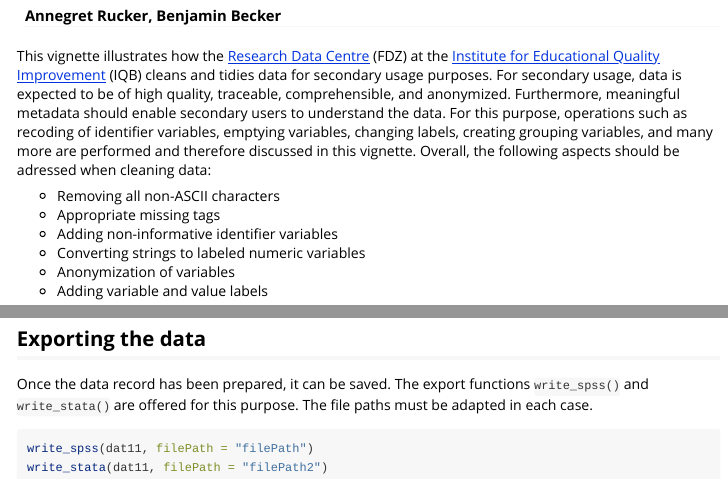
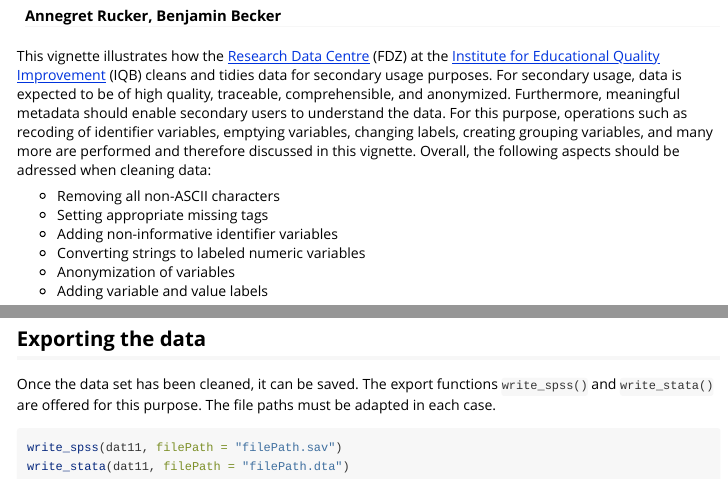
Before and after one commit to beckerbenj/eatFDZ, an R Markdown document (vignettes/FDZ_Data_Cleaning.Rmd): the page in a window 1100 px wide, from 70 px down, and a second part further down, joined at a grey line. Rendered offline with R 4.5, knitr and Pandoc, with nearby package versions; some code elsewhere in the file could not run offline; long lines of code are wrapped.

Commit message:
Update FDZ_Data_Cleaning.Rmd
corrected spelling / wording nits

````diff
--- a/vignettes/FDZ_Data_Cleaning.Rmd
+++ b/vignettes/FDZ_Data_Cleaning.Rmd
@@ -13,7 +13,7 @@ For secondary usage, data is expected to be of high quality, traceable, comprehe
 For this purpose, operations such as recoding of identifier variables, emptying variables, changing labels, creating grouping variables, and many more are performed and therefore discussed in this vignette. Overall, the following aspects should be adressed when cleaning data:
 
 - Removing all non-ASCII characters
-- Appropriate missing tags
+- Setting appropriate missing tags
 - Adding non-informative identifier variables
 - Converting strings to labeled numeric variables
 - Anonymization of variables
@@ -228,8 +228,8 @@ dat11 <- relocateVariable(dat11, var = "age_FDZ", after = "age")
 
 
 ## Exporting the data
-Once the data record has been prepared, it can be saved. The export functions `write_spss()` and `write_stata()` are offered for this purpose. The file paths must be adapted in each case.
+Once the data set has been cleaned, it can be saved. The export functions `write_spss()` and `write_stata()` are offered for this purpose. The file paths must be adapted in each case.
 ```{r write, eval=FALSE}
-write_spss(dat11, filePath = "filePath")
-write_stata(dat11, filePath = "filePath2")
+write_spss(dat11, filePath = "filePath.sav")
+write_stata(dat11, filePath = "filePath.dta")
 ```
````
Also changed, not shown: vignettes/FDZ_Data_Cleaning.Rmd (2 more changed lines).
